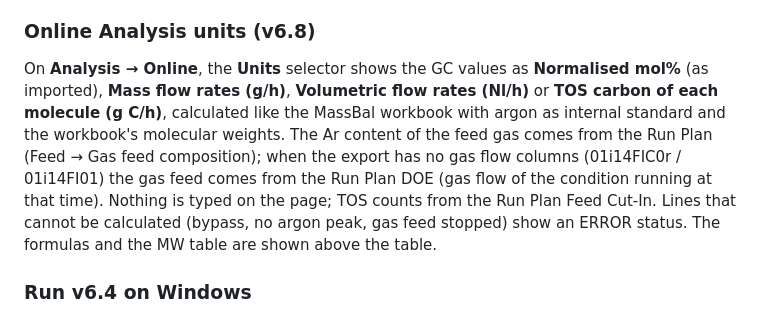
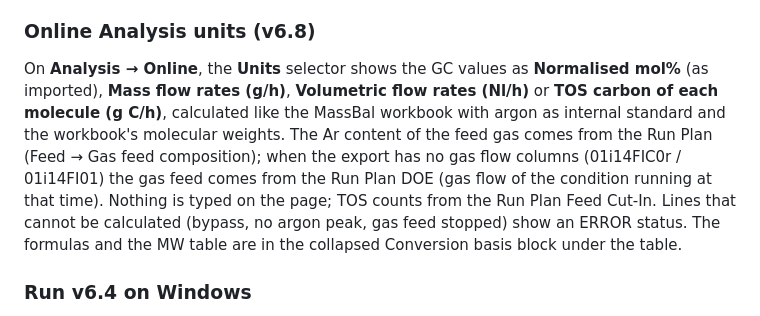
Before and after one commit to DEBANJAN-KAKATI/SHELL_platform, a Markdown page: README.md, the part around the change. Drawn GitHub-style.

Commit message:
Docs: no entered values on the Online page
Co-Authored-By: Claude Opus 5.5 <noreply@anthropic.com>
Claude-Session: https://claude.ai/code/session_012B4DJS8rspkJEdDMZUbSfS

```diff
--- a/README.md
+++ b/README.md
@@ -47,7 +47,7 @@ The first save creates a RunData snapshot. Saving the same Run Number again asks
 There is no process selection any more: load the universal Run Plan template (Plan, DOE, Feed) on the **Run Plan** page. Feed shows the feed properties and the Liquid components, Group-type summary and Gas feed composition tables separately (empty rows hidden, "Show empty rows" to see the full template); DOE shows the filled conditions; **Pre-run** shows the DOE Step 0 steps (Step … Remarks) and one chart per block (temperature by phase, pressure or the chosen flow on the right axis). Older RunPlan.xlsx files still load. The other pages work in the Isomerization format for now.
 
 ### Online Analysis units (v6.8)
-On **Analysis → Online**, the **Units** selector shows the GC values as **Normalised mol%** (as imported), **Mass flow rates (g/h)**, **Volumetric flow rates (Nl/h)** or **TOS carbon of each molecule (g C/h)**, calculated like the MassBal workbook with argon as internal standard and the workbook's molecular weights. The Ar content of the feed gas comes from the Run Plan (Feed → Gas feed composition); when the export has no gas flow columns (01i14FIC0r / 01i14FI01) the gas feed comes from the Run Plan DOE (gas flow of the condition running at that time). Nothing is typed on the page; TOS counts from the Run Plan Feed Cut-In. Lines that cannot be calculated (bypass, no argon peak, gas feed stopped) show an ERROR status. The formulas and the MW table are shown above the table.
+On **Analysis → Online**, the **Units** selector shows the GC values as **Normalised mol%** (as imported), **Mass flow rates (g/h)**, **Volumetric flow rates (Nl/h)** or **TOS carbon of each molecule (g C/h)**, calculated like the MassBal workbook with argon as internal standard and the workbook's molecular weights. The Ar content of the feed gas comes from the Run Plan (Feed → Gas feed composition); when the export has no gas flow columns (01i14FIC0r / 01i14FI01) the gas feed comes from the Run Plan DOE (gas flow of the condition running at that time). Nothing is typed on the page; TOS counts from the Run Plan Feed Cut-In. Lines that cannot be calculated (bypass, no argon peak, gas feed stopped) show an ERROR status. The formulas and the MW table are in the collapsed Conversion basis block under the table.
 
 ### Run v6.4 on Windows
 Double-click `run_dashboard.bat` (or run `./run_dashboard.ps1` in PowerShell). The launcher uses, in order: a working `.venv` / `.venv-local`; an installed Python 3.9 or newer (Python launcher `py`, PATH, or the standard install folders, including the Python Install Manager's `%LOCALAPPDATA%\Python\pythoncore-*`) that already has the packages, which starts with no downloads; a new `.venv` created from an installed Python; and only when no Python is installed, a private Python 3.12 downloaded into `.python-runtime`. Packages in `requirements.txt` are installed only when missing or after `requirements.txt` changes (Python 3.15+ gets pandas 3, older Python pandas 2). If the company network blocks pypi.org ("403 Forbidden"), run `py -m pip download -r requirements.txt -d wheels` in this folder on a computer with internet and the same Python version, copy the `wheels` folder here and start again: the launcher then installs offline from it. It opens http://127.0.0.1:5001 (host/port in `config/settings.json`); when that port is busy or blocked it uses the next free port and prints the address, and when the dashboard is already running it just opens it. To start it directly from the v6.4 folder, use `.\.venv\Scripts\python.exe .\run_app.py` in PowerShell.
```
Also changed, not shown: ILS.md (+1 -1 lines).
